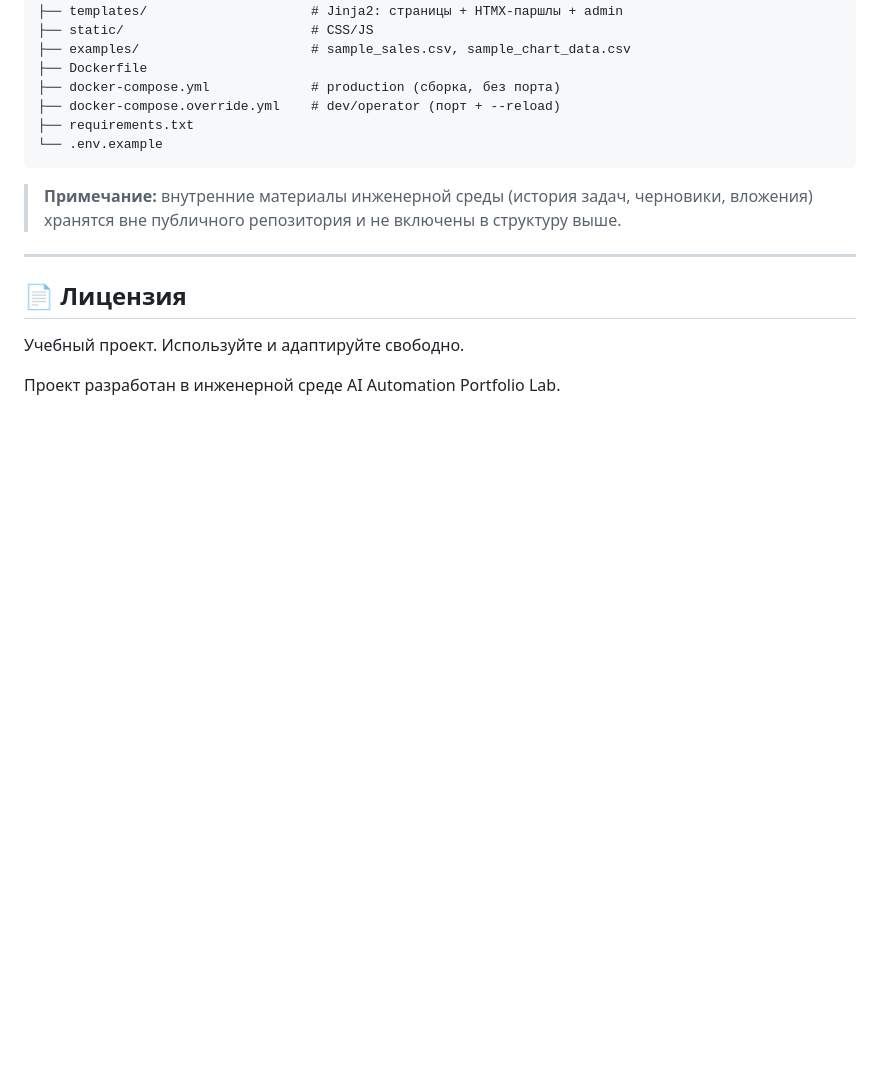
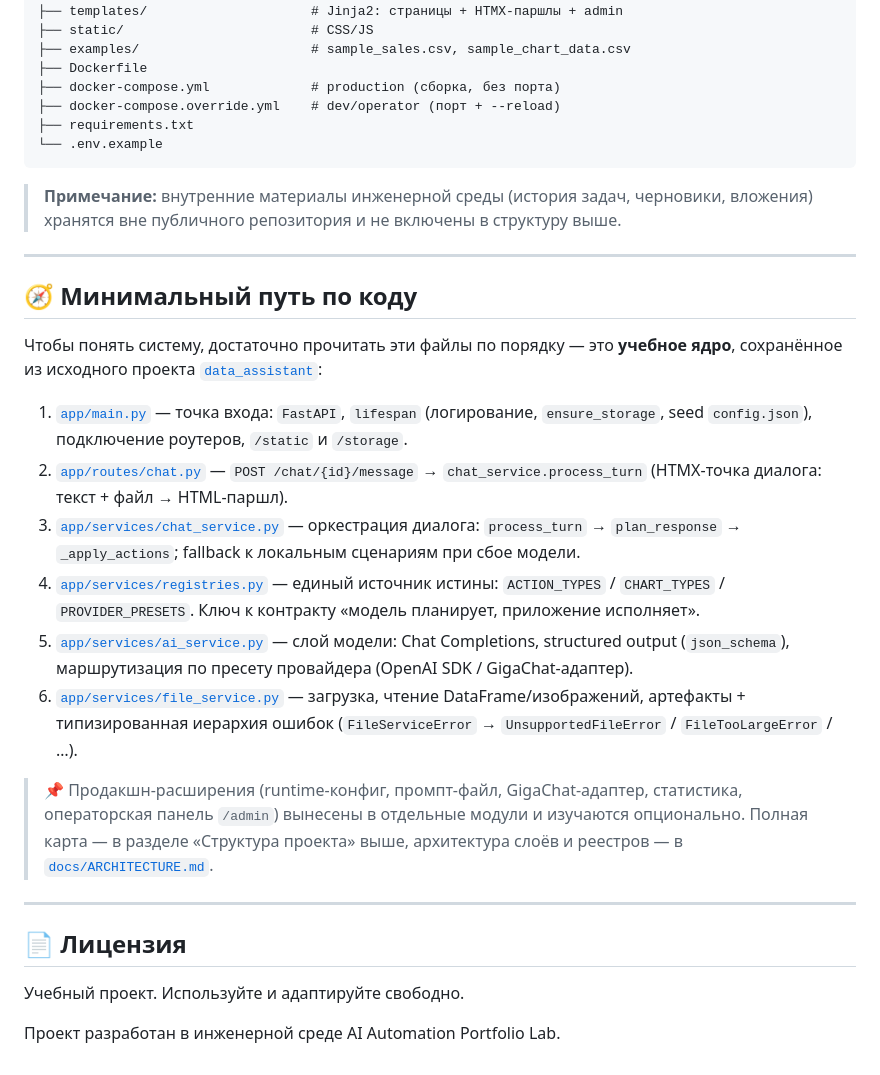
Before and after one commit to AlexLvGulyaev/ai-data-assistant, a Markdown page: README.md, the part around the change. GitHub-like rendering; blank space fills up the shorter version.

Commit message:
docs(readme): add minimal code reading path section
Add an ordered 6-file reading path (main.py -> routes/chat.py ->
chat_service.py -> registries.py -> ai_service.py -> file_service.py) so a new
developer can grasp the educational core (preserved from data_assistant)
before the production extensions (runtime-config, prompt file, GigaChat
adapter, usage, /admin), which are isolated in separate modules.

Documentation-only change -- reproducibility unaffected (Deployment
Validation stays in force).

Co-Authored-By: Claude <noreply@anthropic.com>

```diff
--- a/README.md
+++ b/README.md
@@ -285,6 +285,35 @@ ai-data-assistant/
 
 ---
 
+## 🧭 Минимальный путь по коду
+
+Чтобы понять систему, достаточно прочитать эти файлы по порядку — это
+**учебное ядро**, сохранённое из исходного проекта [`data_assistant`](https://github.com/MrGAN12009/data_assistant):
+
+1. [`app/main.py`](app/main.py) — точка входа: `FastAPI`, `lifespan` (логирование,
+   `ensure_storage`, seed `config.json`), подключение роутеров, `/static` и `/storage`.
+2. [`app/routes/chat.py`](app/routes/chat.py) — `POST /chat/{id}/message` →
+   `chat_service.process_turn` (HTMX-точка диалога: текст + файл → HTML-паршл).
+3. [`app/services/chat_service.py`](app/services/chat_service.py) — оркестрация
+   диалога: `process_turn` → `plan_response` → `_apply_actions`; fallback к
+   локальным сценариям при сбое модели.
+4. [`app/services/registries.py`](app/services/registries.py) — единый источник
+   истины: `ACTION_TYPES` / `CHART_TYPES` / `PROVIDER_PRESETS`. Ключ к контракту
+   «модель планирует, приложение исполняет».
+5. [`app/services/ai_service.py`](app/services/ai_service.py) — слой модели:
+   Chat Completions, structured output (`json_schema`), маршрутизация по пресету
+   провайдера (OpenAI SDK / GigaChat-адаптер).
+6. [`app/services/file_service.py`](app/services/file_service.py) — загрузка,
+   чтение DataFrame/изображений, артефакты + типизированная иерархия ошибок
+   (`FileServiceError` → `UnsupportedFileError` / `FileTooLargeError` / …).
+
+> 📌 Продакшн-расширения (runtime-конфиг, промпт-файл, GigaChat-адаптер,
+> статистика, операторская панель `/admin`) вынесены в отдельные модули и
+> изучаются опционально. Полная карта — в разделе «Структура проекта» выше,
+> архитектура слоёв и реестров — в [`docs/ARCHITECTURE.md`](docs/ARCHITECTURE.md).
+
+---
+
 ## 📄 Лицензия
 
 Учебный проект. Используйте и адаптируйте свободно.
```
